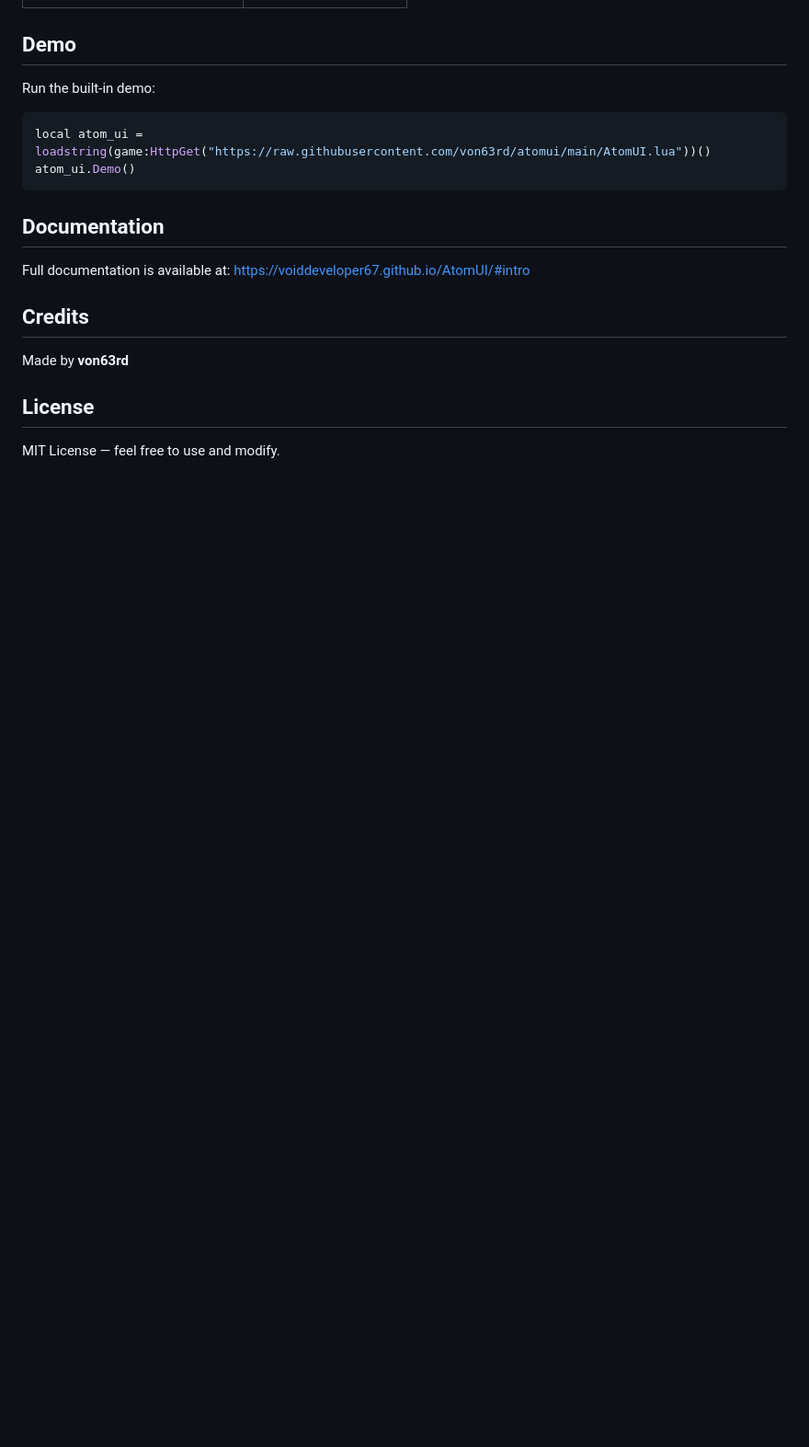
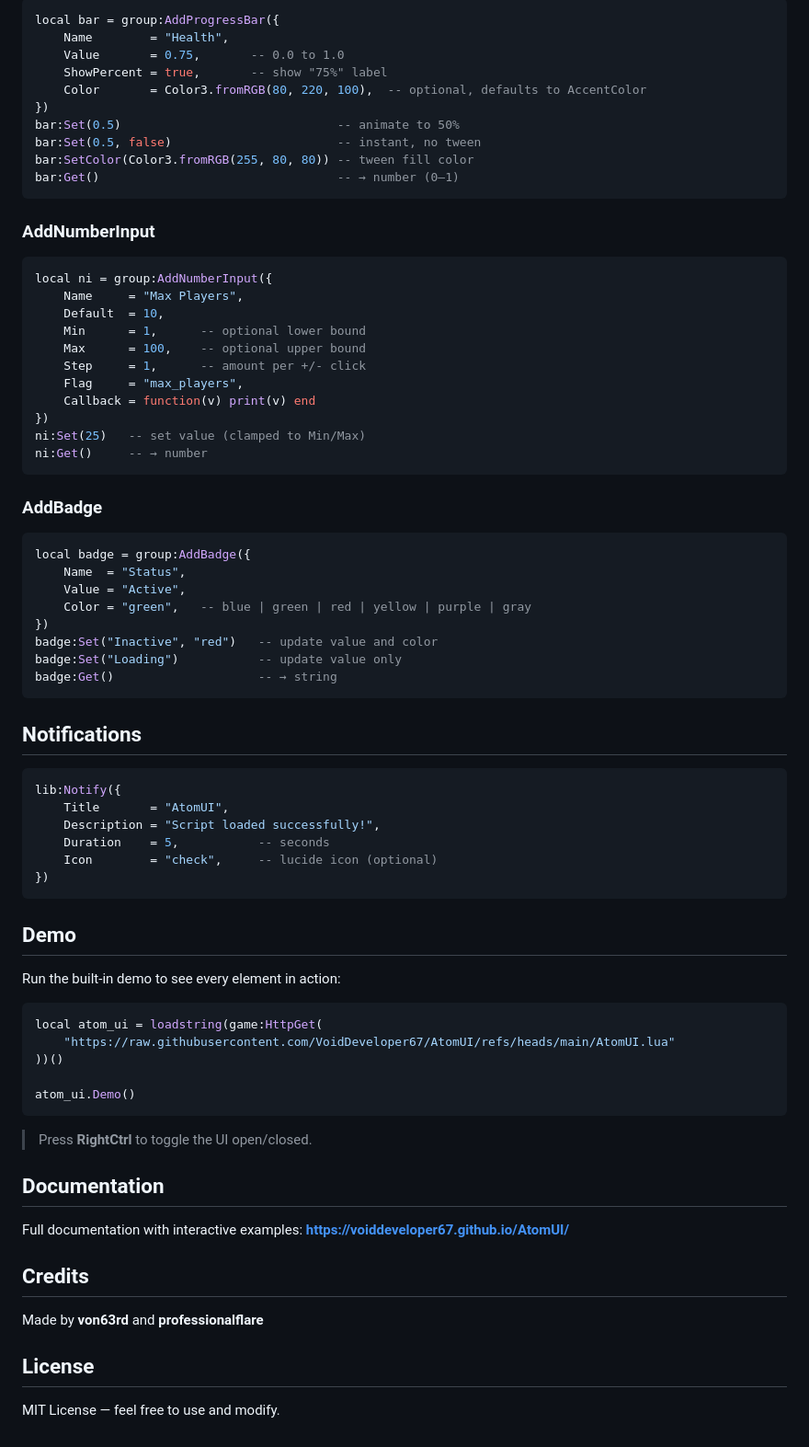
Before and after one commit to VoidDeveloper67/AtomUI, a Markdown page: README.md, the part around one of its changes. Shown at 92% size. GitHub-like rendering; blank space fills up the shorter version.

````diff
--- a/README.md
+++ b/README.md
@@ -99,20 +267,78 @@ atom_ui.new({
+```lua
+local bar = group:AddProgressBar({
+    Name        = "Health",
+    Value       = 0.75,       -- 0.0 to 1.0
+    ShowPercent = true,       -- show "75%" label
+    Color       = Color3.fromRGB(80, 220, 100),  -- optional, defaults to AccentColor
+})
+bar:Set(0.5)                              -- animate to 50%
+bar:Set(0.5, false)                       -- instant, no tween
+bar:SetColor(Color3.fromRGB(255, 80, 80)) -- tween fill color
+bar:Get()                                 -- → number (0–1)
+```
+
+### AddNumberInput
+
+```lua
+local ni = group:AddNumberInput({
+    Name     = "Max Players",
+    Default  = 10,
+    Min      = 1,      -- optional lower bound
+    Max      = 100,    -- optional upper bound
+    Step     = 1,      -- amount per +/- click
+    Flag     = "max_players",
+    Callback = function(v) print(v) end
+})
+ni:Set(25)   -- set value (clamped to Min/Max)
+ni:Get()     -- → number
+```
+
+### AddBadge
+
+```lua
+local badge = group:AddBadge({
+    Name  = "Status",
+    Value = "Active",
+    Color = "green",   -- blue | green | red | yellow | purple | gray
+})
+badge:Set("Inactive", "red")   -- update value and color
+badge:Set("Loading")           -- update value only
+badge:Get()                    -- → string
+```
+
+## Notifications
+
+```lua
+lib:Notify({
+    Title       = "AtomUI",
+    Description = "Script loaded successfully!",
+    Duration    = 5,           -- seconds
+    Icon        = "check",     -- lucide icon (optional)
+})
+```
 
 ## Demo
 
-Run the built-in demo:
+Run the built-in demo to see every element in action:
 
 ```lua
-local atom_ui = loadstring(game:HttpGet("https://raw.githubusercontent.com/von63rd/atomui/main/AtomUI.lua"))()
+local atom_ui = loadstring(game:HttpGet(
+    "https://raw.githubusercontent.com/VoidDeveloper67/AtomUI/refs/heads/main/AtomUI.lua"
+))()
+
 atom_ui.Demo()
 ```
 
+> Press **RightCtrl** to toggle the UI open/closed.
+
 ## Documentation
 
-Full documentation is available at: [https://voiddeveloper67.github.io/AtomUI/#intro](https://voiddeveloper67.github.io/AtomUI/#intro)
+Full documentation with interactive examples:
+**[https://voiddeveloper67.github.io/AtomUI/](https://voiddeveloper67.github.io/AtomUI/#intro)**
 
 ## Credits
 
-Made by **von63rd**
+Made by **von63rd** and **professionalflare**
 
 ## License
 
````
Also changed, not shown: other parts of README.md (+207 -39 lines).
